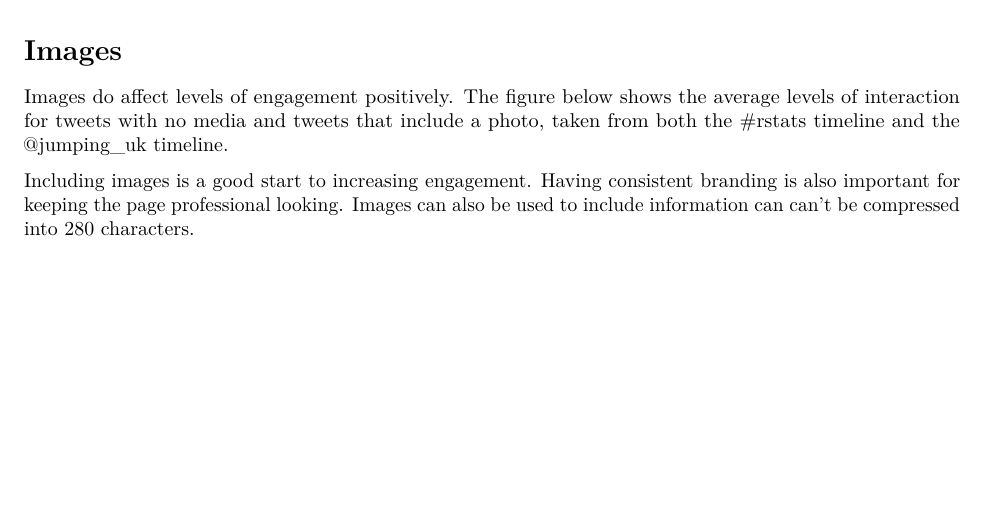
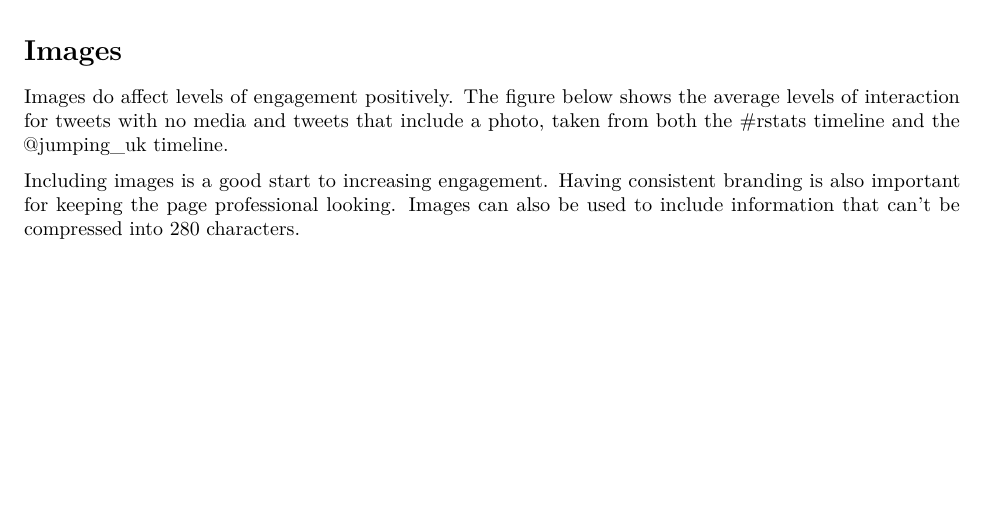
Before and after one commit to dsaipe/rtweet_analysis, an R Markdown document (R/twitter_data.Rmd): part of page 3 of 4, cut so that both start at the same text. Rendered offline with R 4.5, knitr and Pandoc, then LaTeX, with nearby package versions; the code chunks are not run, so their results and figures are left out.

Commit message:
Fixes #15

```diff
--- a/R/twitter_data.Rmd
+++ b/R/twitter_data.Rmd
@@ -249,7 +249,7 @@ avg_interactions %>%
 
 Including images is a good start to increasing engagement. Having
 consistent branding is also important for keeping the page professional
-looking. Images can also be used to include information can can't be
+looking. Images can also be used to include information that can't be
 compressed into 280 characters.
 
 \newpage
```
